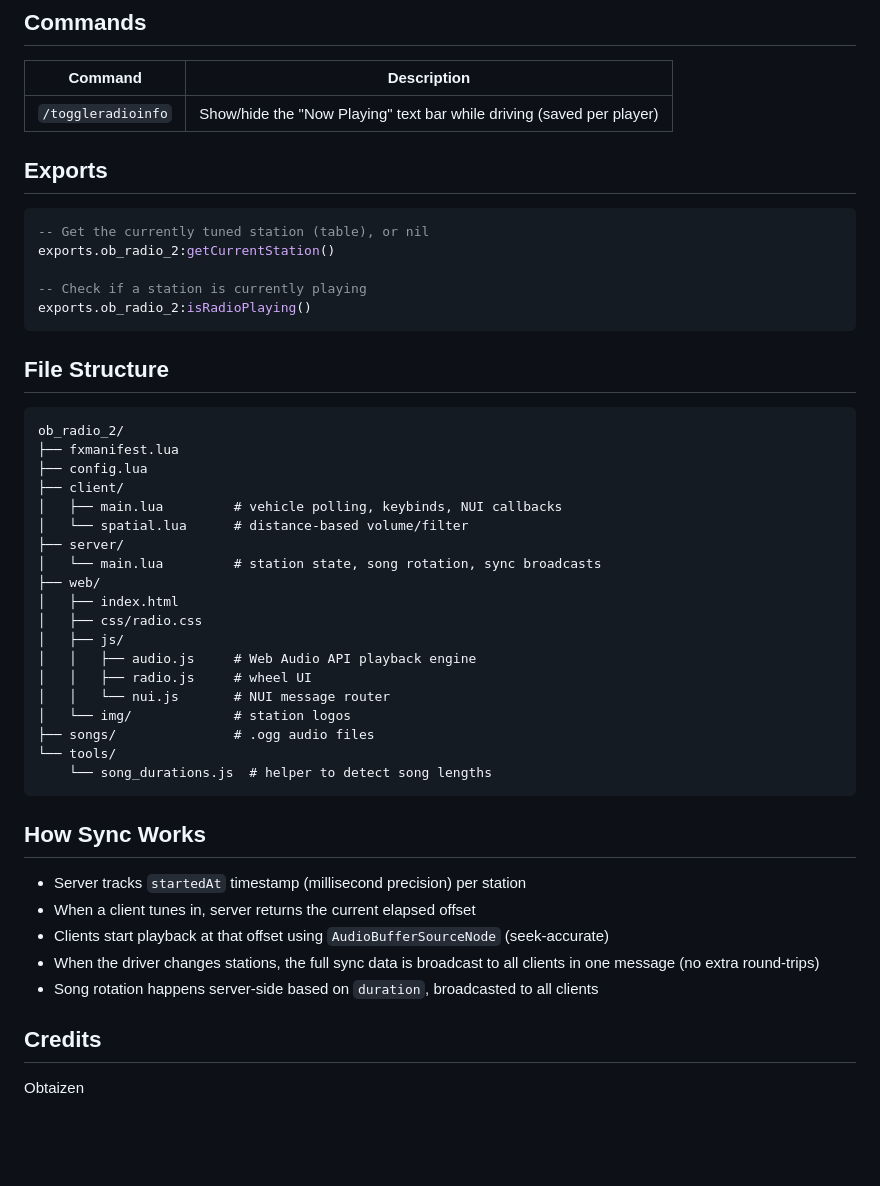
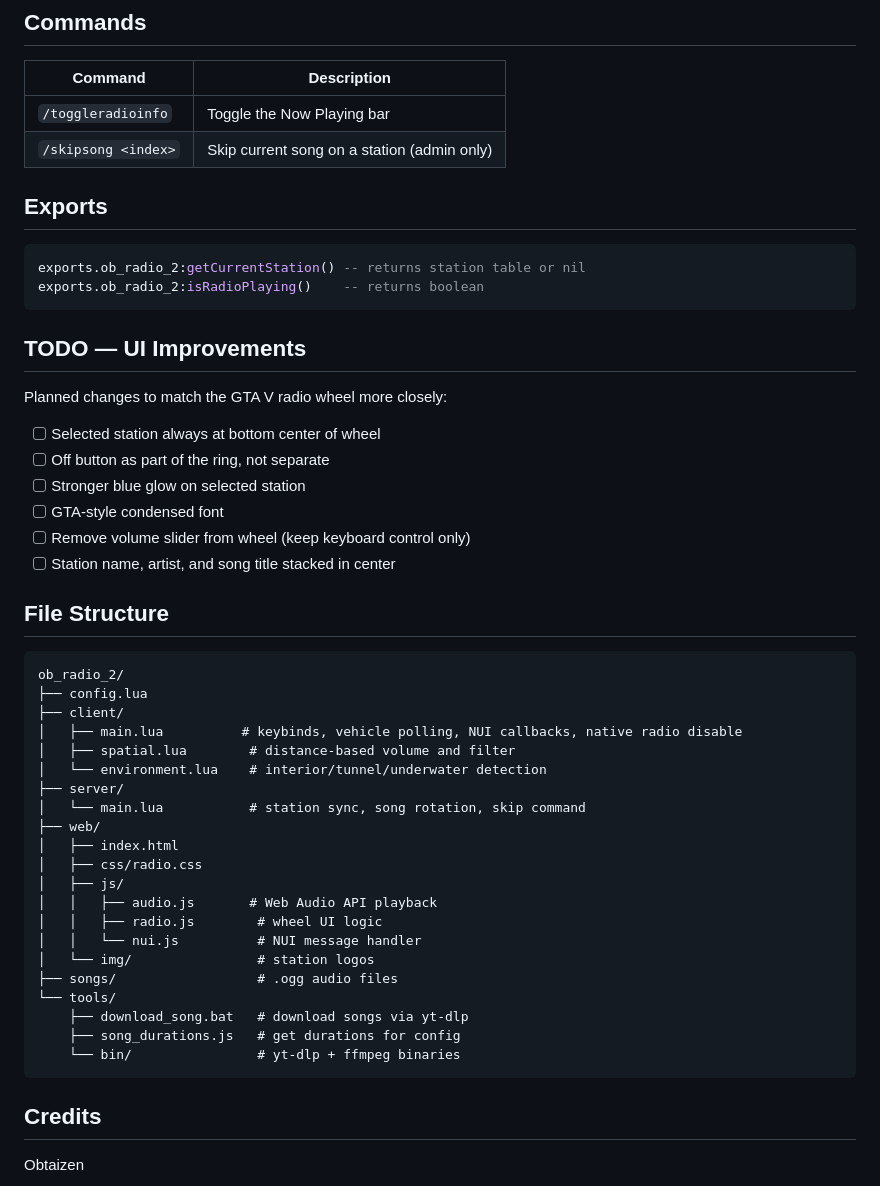
Before and after one commit to dxrhem/ob_radio_2, a Markdown page: README.md, the part around one of its changes. Rendered like a GitHub page; blank space fills up the shorter version.

````diff
--- a/README.md
+++ b/README.md
@@ -82,49 +88,52 @@ The `Q` binding can be rebound in FiveM's in-game Key Bindings menu.
 
 | Command | Description |
 |---|---|
-| `/toggleradioinfo` | Show/hide the "Now Playing" text bar while driving (saved per player) |
+| `/toggleradioinfo` | Toggle the Now Playing bar |
+| `/skipsong <index>` | Skip current song on a station (admin only) |
 
 ## Exports
 
 ```lua
--- Get the currently tuned station (table), or nil
-exports.ob_radio_2:getCurrentStation()
+exports.ob_radio_2:getCurrentStation() -- returns station table or nil
+exports.ob_radio_2:isRadioPlaying()    -- returns boolean
+```
 
--- Check if a station is currently playing
-exports.ob_radio_2:isRadioPlaying()
-```
+## TODO — UI Improvements
+
+Planned changes to match the GTA V radio wheel more closely:
+
+- [ ] Selected station always at bottom center of wheel
+- [ ] Off button as part of the ring, not separate
+- [ ] Stronger blue glow on selected station
+- [ ] GTA-style condensed font
+- [ ] Remove volume slider from wheel (keep keyboard control only)
+- [ ] Station name, artist, and song title stacked in center
 
 ## File Structure
 
 ```
 ob_radio_2/
-├── fxmanifest.lua
 ├── config.lua
 ├── client/
-│   ├── main.lua         # vehicle polling, keybinds, NUI callbacks
-│   └── spatial.lua      # distance-based volume/filter
+│   ├── main.lua          # keybinds, vehicle polling, NUI callbacks, native radio disable
+│   ├── spatial.lua        # distance-based volume and filter
+│   └── environment.lua    # interior/tunnel/underwater detection
 ├── server/
-│   └── main.lua         # station state, song rotation, sync broadcasts
+│   └── main.lua           # station sync, song rotation, skip command
 ├── web/
 │   ├── index.html
 │   ├── css/radio.css
 │   ├── js/
-│   │   ├── audio.js     # Web Audio API playback engine
-│   │   ├── radio.js     # wheel UI
-│   │   └── nui.js       # NUI message router
-│   └── img/             # station logos
-├── songs/               # .ogg audio files
+│   │   ├── audio.js       # Web Audio API playback
+│   │   ├── radio.js        # wheel UI logic
+│   │   └── nui.js          # NUI message handler
+│   └── img/                # station logos
+├── songs/                  # .ogg audio files
 └── tools/
-    └── song_durations.js  # helper to detect song lengths
+    ├── download_song.bat   # download songs via yt-dlp
+    ├── song_durations.js   # get durations for config
+    └── bin/                # yt-dlp + ffmpeg binaries
 ```
-
-## How Sync Works
-
-- Server tracks `startedAt` timestamp (millisecond precision) per station
-- When a client tunes in, server returns the current elapsed offset
-- Clients start playback at that offset using `AudioBufferSourceNode` (seek-accurate)
-- When the driver changes stations, the full sync data is broadcast to all clients in one message (no extra round-trips)
-- Song rotation happens server-side based on `duration`, broadcasted to all clients
 
 ## Credits
 
````
Also changed, not shown: other parts of README.md (+36 -30 lines).
